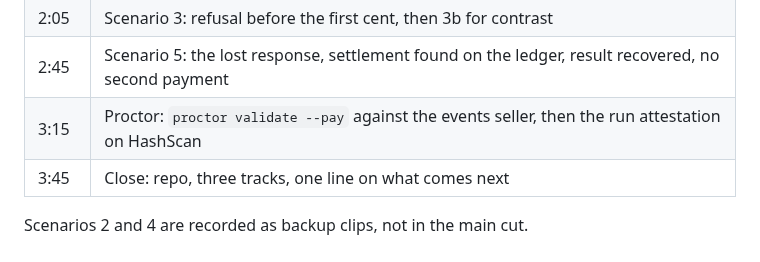
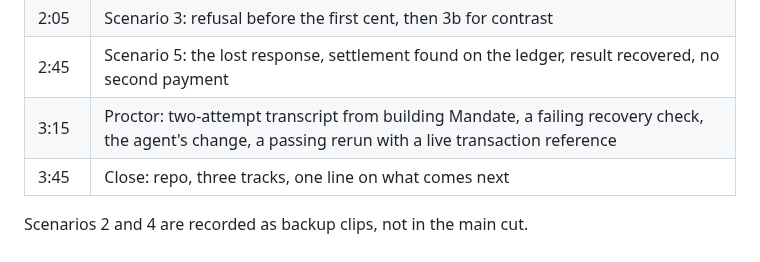
Before and after one commit to mandate-run/mandate, a Markdown page: docs/demo.md, the part around the change. Drawn GitHub-style.

Commit message:
docs: proctor updates in demo and requirements
- Two-attempt segment replaces validate --pay
- Standalone harness, no upstream PR row

```diff
--- a/docs/demo.md
+++ b/docs/demo.md
@@ -22,7 +22,7 @@ Main cut:
 | 1:40 | HashScan: one payment transaction and the HCS topic with receipts |
 | 2:05 | Scenario 3: refusal before the first cent, then 3b for contrast |
 | 2:45 | Scenario 5: the lost response, settlement found on the ledger, result recovered, no second payment |
-| 3:15 | Proctor: `proctor validate --pay` against the events seller, then the run attestation on HashScan |
+| 3:15 | Proctor: two-attempt transcript from building Mandate, a failing recovery check, the agent's change, a passing rerun with a live transaction reference |
 | 3:45 | Close: repo, three tracks, one line on what comes next |
 
 Scenarios 2 and 4 are recorded as backup clips, not in the main cut.
```
Also changed, not shown: docs/requirements.md (+2 -2 lines).
